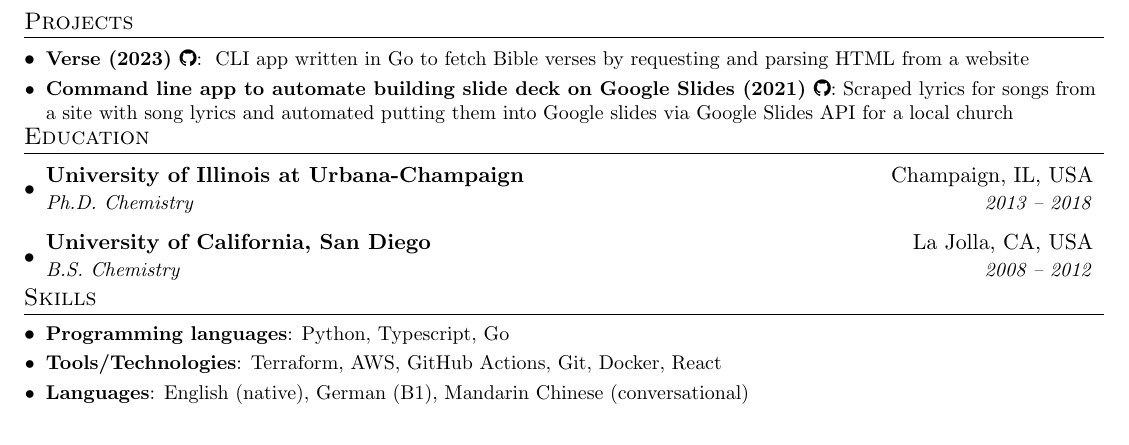
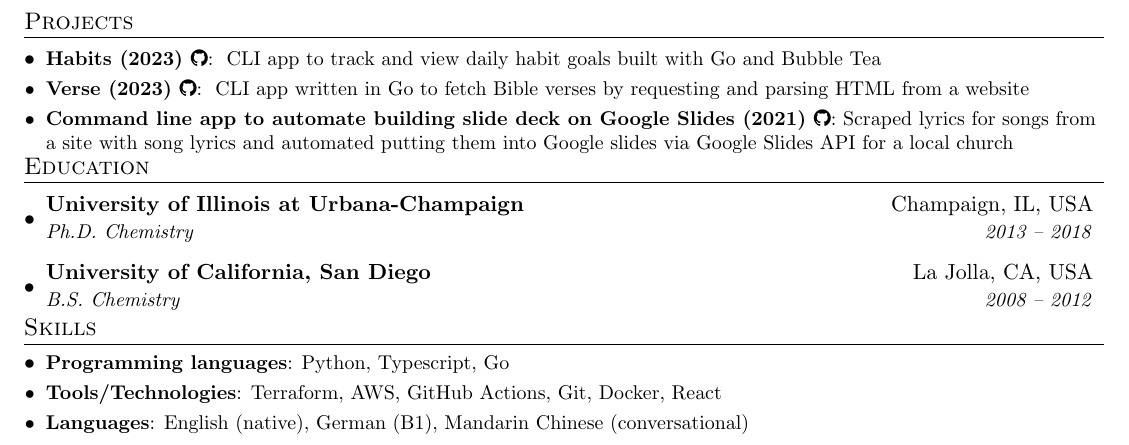
Before and after one commit to bodowd/resume, a LaTeX CV (2023/resume_verbose.tex): part of page 2 of 2, cut so that both start at the same text. Compiled offline with pdfLaTeX.

Commit message:
Add habits project to project

```diff
--- a/2023/resume_verbose.tex
+++ b/2023/resume_verbose.tex
@@ -177,6 +177,8 @@ Software Engineer - odowd.bing@gmail.com - \href{https://www.linkedin.com/in/bin
 %-----------PROJECTS-----------------
 \section{Projects}
   \resumeSubHeadingListStart
+    \resumeSubItem{Habits (2023) \href{https://github.com/bodowd/habits}{\faGithub}}{
+    CLI app to track and view daily habit goals built with Go and Bubble Tea}
     \resumeSubItem{Verse (2023) \href{https://github.com/bodowd/verse}{\faGithub}}{
     CLI app written in Go to fetch Bible verses by
     requesting and parsing HTML from a website }
```
Also changed, not shown: 2023/resume_verbose.pdf.
